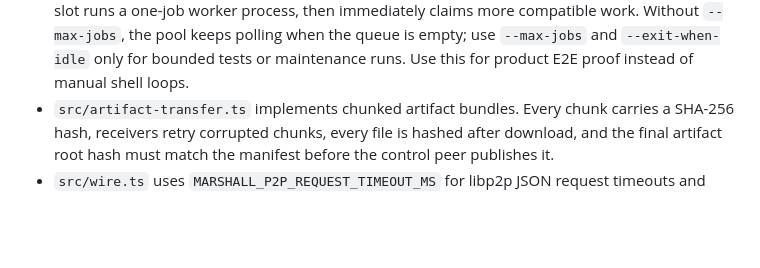
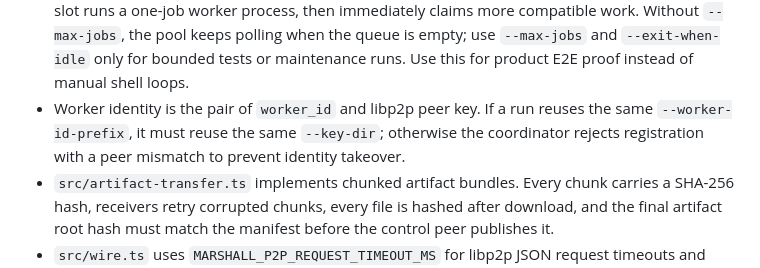
Before and after one commit to turinglabsorg/marshall, a Markdown page: AGENTS.md, the part around the change. GitHub-like rendering; blank space fills up the shorter version.

```diff
--- a/AGENTS.md
+++ b/AGENTS.md
@@ -55,6 +55,7 @@ Marshall is a permissionless distributed training network for small language mod
 - Remote worker runs should receive every usable control multiaddr. If a LAN multiaddr times out while basic TCP probes succeed, check host firewall/routing and keep a second route or relay address available.
 - `src/worker-cli.ts` materializes `marshall-artifact://<job_id>` job inputs from the control peer before `evaluate_adapter` or `validate_artifact` execution.
 - `src/worker-pool-cli.ts` starts persistent concurrent worker slots against a control peer. Each slot runs a one-job worker process, then immediately claims more compatible work. Without `--max-jobs`, the pool keeps polling when the queue is empty; use `--max-jobs` and `--exit-when-idle` only for bounded tests or maintenance runs. Use this for product E2E proof instead of manual shell loops.
+- Worker identity is the pair of `worker_id` and libp2p peer key. If a run reuses the same `--worker-id-prefix`, it must reuse the same `--key-dir`; otherwise the coordinator rejects registration with a peer mismatch to prevent identity takeover.
 - `src/artifact-transfer.ts` implements chunked artifact bundles. Every chunk carries a SHA-256 hash, receivers retry corrupted chunks, every file is hashed after download, and the final artifact root hash must match the manifest before the control peer publishes it.
 - `src/wire.ts` uses `MARSHALL_P2P_REQUEST_TIMEOUT_MS` for libp2p JSON request timeouts and defaults to 30 seconds so cold remote dials are not rejected by the old 5 second local-only timeout.
 - `src/jobs.ts` defines local `train_toy_model`, `train_mlx_smoke`, and `train_adapter` job builders.
```
Also changed, not shown: README.md (+1 -0 lines), coordinator/public/AGENTS.md (+2 -0 lines).
